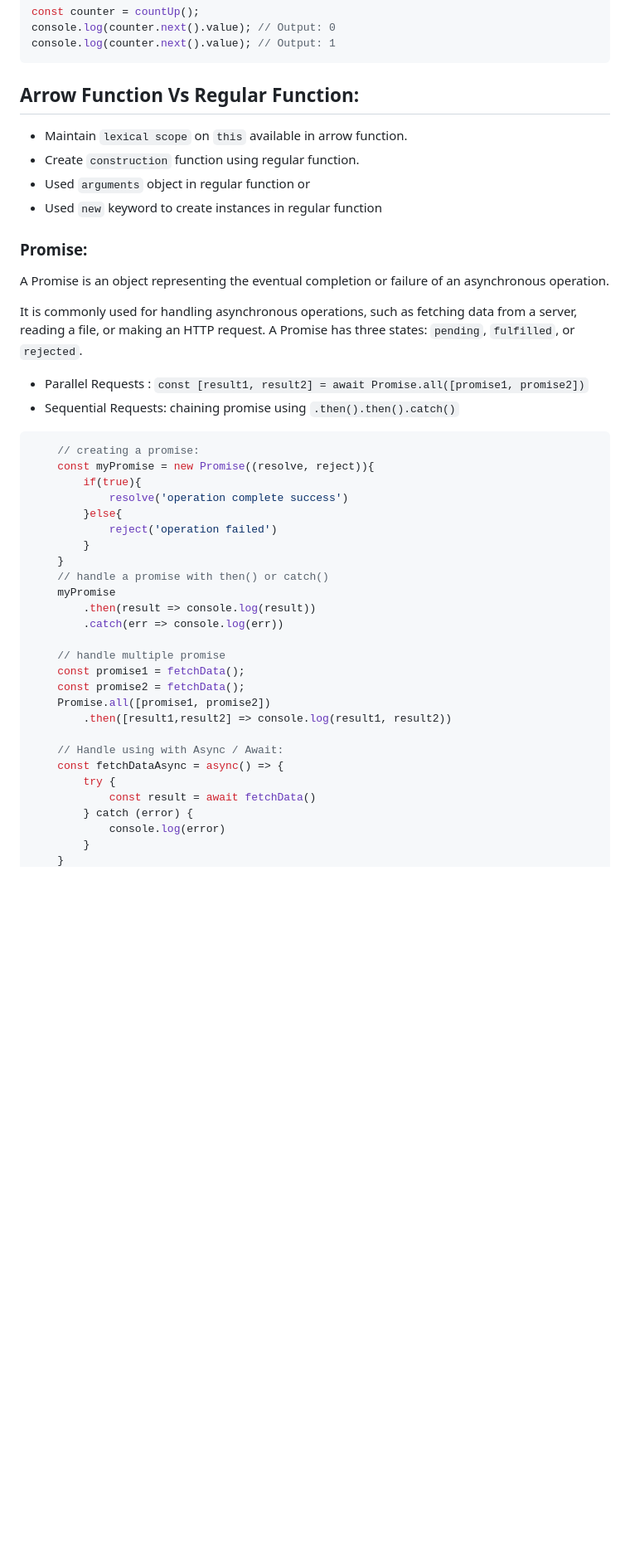
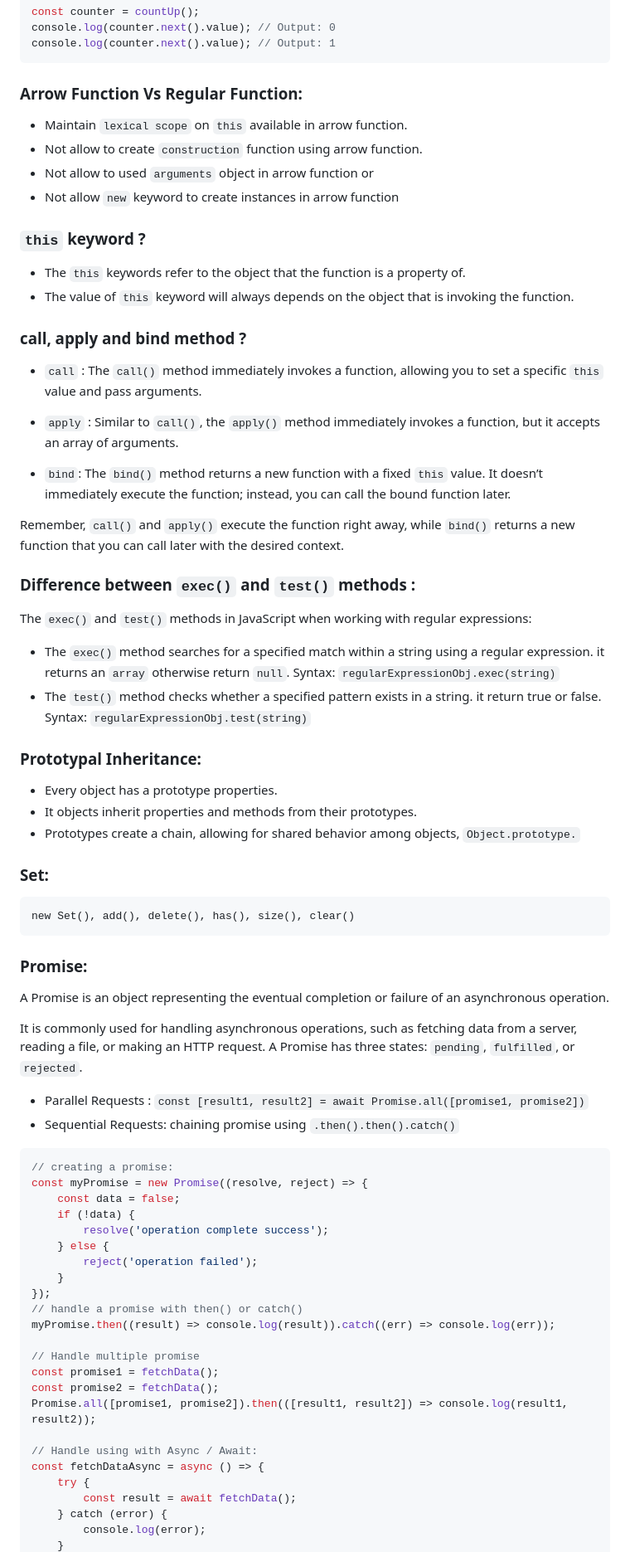
Before and after one commit to AdarshTheki/HTML-CSS-Javascript, a Markdown page: SHORT-NOTES.md, the part around the change printed below. Shown: that part at 83% size. Rendered like a GitHub page; blank space fills up the shorter version.

````diff
--- a/SHORT-NOTES.md
+++ b/SHORT-NOTES.md
@@ -229,12 +91,46 @@ console.log(counter.next().value); // Output: 0
 console.log(counter.next().value); // Output: 1
 ```
 
-## Arrow Function Vs Regular Function:
+### Arrow Function Vs Regular Function:
 
 -   Maintain `lexical scope` on `this` available in arrow function.
--   Create `construction` function using regular function.
--   Used `arguments` object in regular function or
--   Used `new` keyword to create instances in regular function
+-   Not allow to create `construction` function using arrow function.
+-   Not allow to used `arguments` object in arrow function or
+-   Not allow `new` keyword to create instances in arrow function
+
+### `this` keyword ?
+
+-   The `this` keywords refer to the object that the function is a property of.
+-   The value of `this` keyword will always depends on the object that is invoking the function.
+
+### call, apply and bind method ?
+
+-   `call` : The `call()` method immediately invokes a function, allowing you to set a specific `this` value and pass arguments.
+
+-   `apply` : Similar to `call()`, the `apply()` method immediately invokes a function, but it accepts an array of arguments.
+
+-   `bind`: The `bind()` method returns a new function with a fixed `this` value. It doesn’t immediately execute the function; instead, you can call the bound function later.
+
+Remember, `call()` and `apply()` execute the function right away, while `bind()` returns a new function that you can call later with the desired context.
+
+### Difference between `exec()` and `test()` methods :
+
+The `exec()` and `test()` methods in JavaScript when working with regular expressions:
+
+-   The `exec()` method searches for a specified match within a string using a regular expression. it returns an `array` otherwise return `null`. Syntax: `regularExpressionObj.exec(string)`
+-   The `test()` method checks whether a specified pattern exists in a string. it return true or false. Syntax: `regularExpressionObj.test(string)`
+
+### Prototypal Inheritance:
+
+-   Every object has a prototype properties.
+-   It objects inherit properties and methods from their prototypes.
+-   Prototypes create a chain, allowing for shared behavior among objects, `Object.prototype.`
+
+### Set:
+
+```
+new Set(), add(), delete(), has(), size(), clear()
+```
 
 ### Promise:
 
@@ -246,30 +142,27 @@ It is commonly used for handling asynchronous operations, such as fetching data
 -   Sequential Requests: chaining promise using `.then().then().catch()`
 
 ```js
-    // creating a promise:
-    const myPromise = new Promise((resolve, reject)){
-        if(true){
-            resolve('operation complete success')
-        }else{
-            reject('operation failed')
-        }
+// creating a promise:
+const myPromise = new Promise((resolve, reject) => {
+    const data = false;
+    if (!data) {
+        resolve('operation complete success');
+    } else {
+        reject('operation failed');
     }
-    // handle a promise with then() or catch()
-    myPromise
-        .then(result => console.log(result))
-        .catch(err => console.log(err))
+});
+// handle a promise with then() or catch()
+myPromise.then((result) => console.log(result)).catch((err) => console.log(err));
 
-    // handle multiple promise
-    const promise1 = fetchData();
-    const promise2 = fetchData();
-    Promise.all([promise1, promise2])
-        .then([result1,result2] => console.log(result1, result2))
+// Handle multiple promise
+const promise1 = fetchData();
+const promise2 = fetchData();
+Promise.all([promise1, promise2]).then(([result1, result2]) => console.log(result1, result2));
 
-    // Handle using with Async / Await:
-    const fetchDataAsync = async() => {
-        try {
-            const result = await fetchData()
-        } catch (error) {
-            console.log(error)
-        }
+// Handle using with Async / Await:
+const fetchDataAsync = async () => {
+    try {
+        const result = await fetchData();
+    } catch (error) {
+        console.log(error);
     }
````
Also changed, not shown: other parts of SHORT-NOTES.md (+105 -301 lines).
